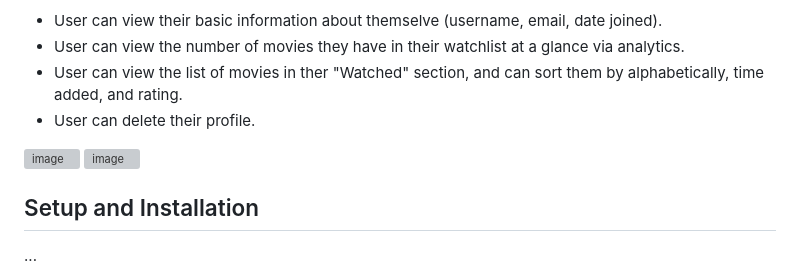
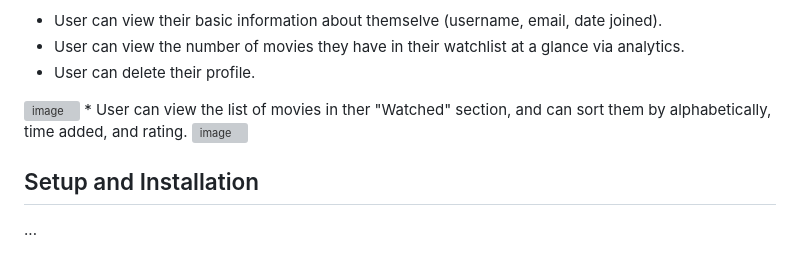
Before and after one commit to jiaherngtan/mini_project_ii, a Markdown page: README.md, the part around the change. Rendered like a GitHub page; grey boxes are pictures that could not be loaded.

```diff
--- a/README.md
+++ b/README.md
@@ -63,9 +63,9 @@ Watchlist page:
 User details page:
 * User can view their basic information about themselve (username, email, date joined).
 * User can view the number of movies they have in their watchlist at a glance via analytics.
-* User can view the list of movies in ther "Watched" section, and can sort them by alphabetically, time added, and rating.
 * User can delete their profile.
 <img width="1428" alt="image" src="https://github.com/jiaherngtan/mini_project_ii/assets/87298876/b8598936-187b-4643-b1e1-ae5d490698d5">
+* User can view the list of movies in ther "Watched" section, and can sort them by alphabetically, time added, and rating.
 <img width="1426" alt="image" src="https://github.com/jiaherngtan/mini_project_ii/assets/87298876/5e07fee4-7867-46d2-bce7-689b368fd0a2">
 
 ## Setup and Installation
```
